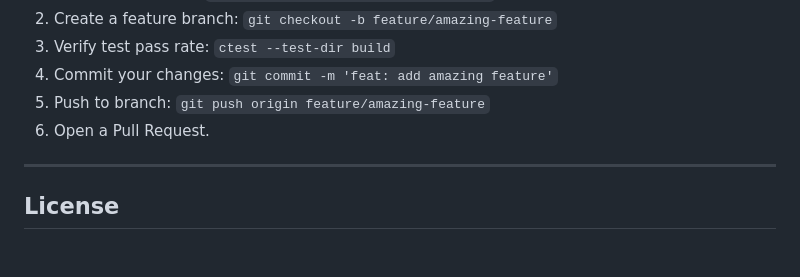
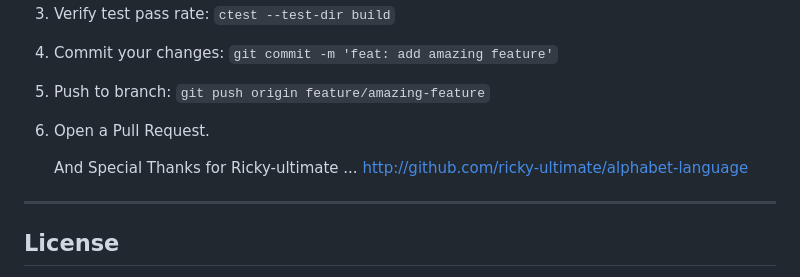
Before and after one commit to fraol163/alphabet, a Markdown page: README.md, the part around the change. Drawn GitHub-style; blank space fills up the shorter version.

Commit message:
Add special thanks section to README
Added special thanks section for Ricky-ultimate with a link.

```diff
--- a/README.md
+++ b/README.md
@@ -675,6 +675,8 @@ Contributions from developers of all backgrounds are welcomed:
 5. Push to branch: `git push origin feature/amazing-feature`
 6. Open a Pull Request.
 
+   And Special Thanks for Ricky-ultimate  ...
+http://github.com/ricky-ultimate/alphabet-language
 ---
 
 ## License
```
